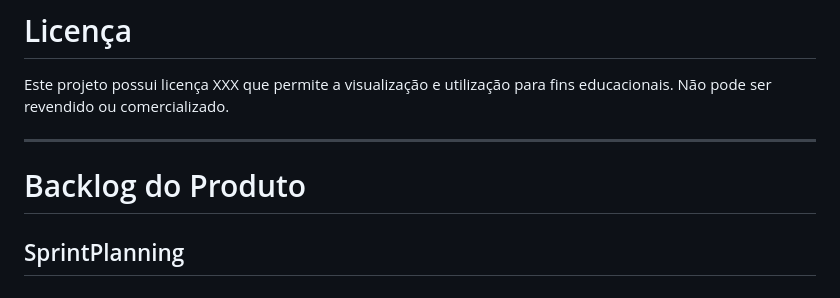
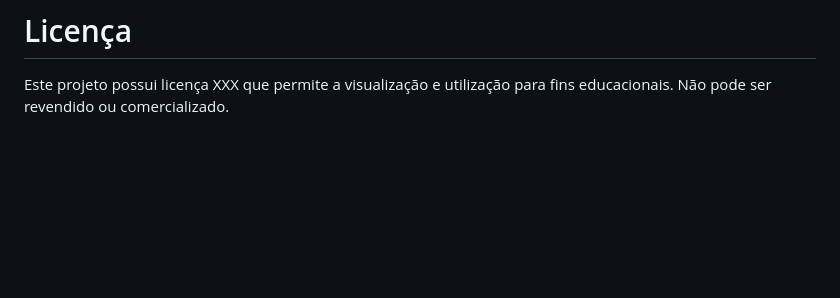
Before and after one commit to igorfslv/senac-NICE, a Markdown page: README.md, the part around the change. Drawn GitHub-style; blank space fills up the shorter version.

Commit message:
Atualizar o README.md

```diff
--- a/README.md
+++ b/README.md
@@ -87,9 +87,3 @@ Nice Store foi desenvolvidos em grupo pelos integrantes:
 - [Nataia]();
 # Licença
 Este projeto possui licença XXX que permite a visualização e utilização para fins educacionais. Não pode ser revendido ou comercializado.
-
-
----
-# Backlog do Produto
-
-## SprintPlanning
```
